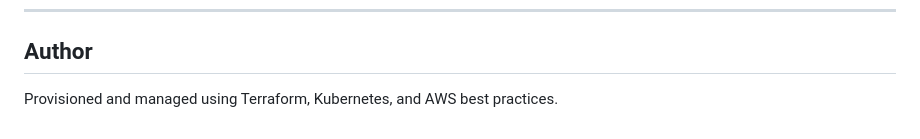
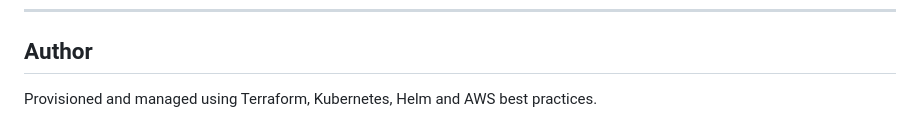
Before and after one commit to Luixh-R/aws-eks-helm-cicd, a Markdown page: README.md, the part around the change. Rendered like a GitHub page.

Commit message:
docs: update README.md

```diff
--- a/README.md
+++ b/README.md
@@ -197,4 +197,4 @@ terraform destroy
 
 ## Author
 
-Provisioned and managed using Terraform, Kubernetes, and AWS best practices.
+Provisioned and managed using Terraform, Kubernetes, Helm and AWS best practices.
```
